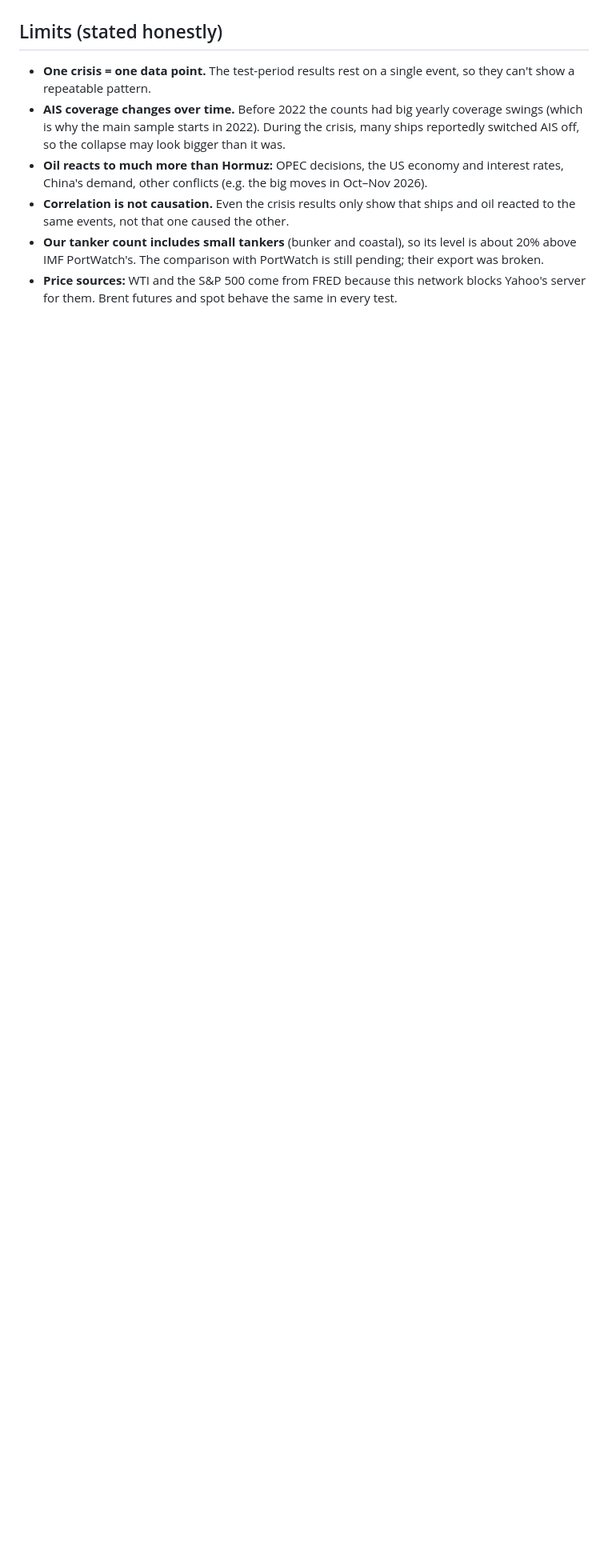
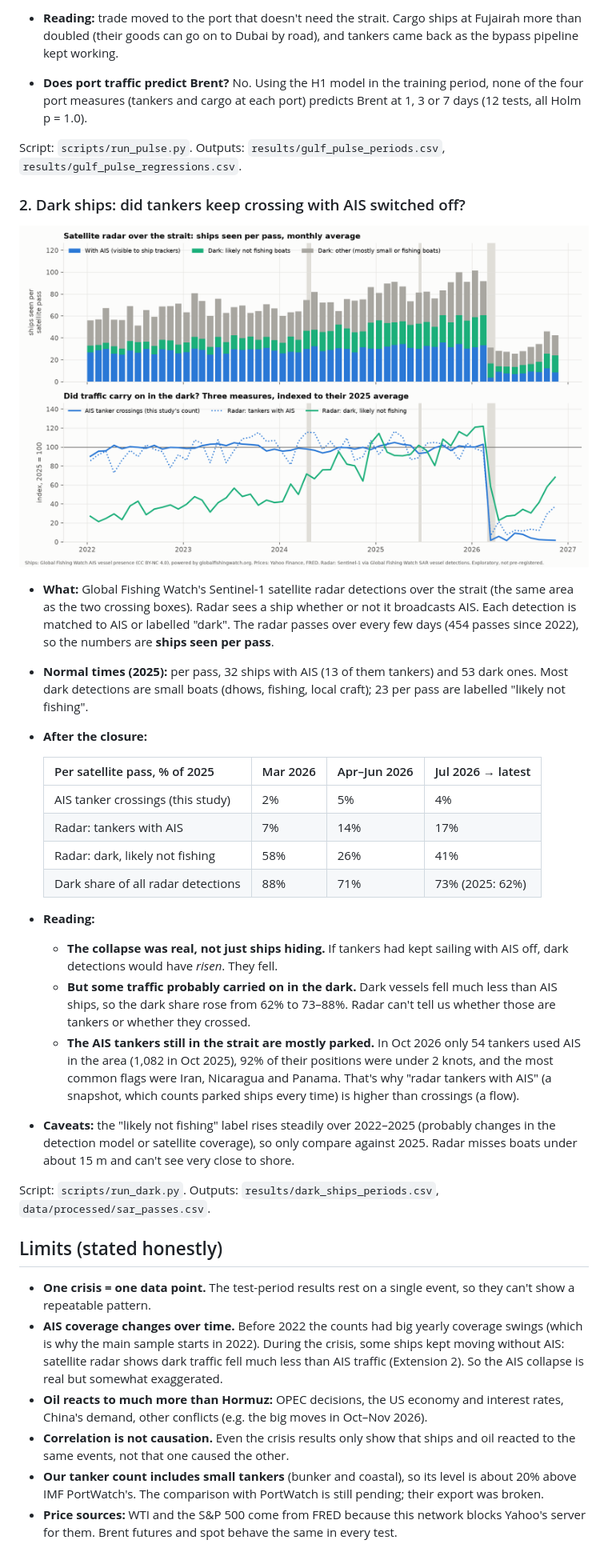
Before and after one commit to Yousuf6273/hormuz-ships-oil, a Markdown page: RESULTS.md, the part around one of its changes. Shown at 80% size. Drawn GitHub-style; pictures changed too: figures/dark_ships.png (added); blank space fills up the shorter version.

```diff
--- a/RESULTS.md
+++ b/RESULTS.md
@@ -77,7 +98,35 @@ The smallest corrected p is 0.16. The 2017-start model also fails the held-out t
+- **Reading:** trade moved to the port that doesn't need the strait. Cargo ships at Fujairah more than doubled (their goods can go on to Dubai by road), and tankers came back as the bypass pipeline kept working.
+- **Does port traffic predict Brent?** No. Using the H1 model in the training period, none of the four port measures (tankers and cargo at each port) predicts Brent at 1, 3 or 7 days (12 tests, all Holm p = 1.0).
+
+Script: `scripts/run_pulse.py`. Outputs: `results/gulf_pulse_periods.csv`, `results/gulf_pulse_regressions.csv`.
+
+### 2. Dark ships: did tankers keep crossing with AIS switched off?
+
+![Dark ships](figures/dark_ships.png)
+
+- **What:** Global Fishing Watch's Sentinel-1 satellite radar detections over the strait (the same area as the two crossing boxes). Radar sees a ship whether or not it broadcasts AIS. Each detection is matched to AIS or labelled "dark". The radar passes over every few days (454 passes since 2022), so the numbers are **ships seen per pass**.
+- **Normal times (2025):** per pass, 32 ships with AIS (13 of them tankers) and 53 dark ones. Most dark detections are small boats (dhows, fishing, local craft); 23 per pass are labelled "likely not fishing".
+- **After the closure:**
+
+  | Per satellite pass, % of 2025 | Mar 2026 | Apr–Jun 2026 | Jul 2026 → latest |
+  |---|---|---|---|
+  | AIS tanker crossings (this study) | 2% | 5% | 4% |
+  | Radar: tankers with AIS | 7% | 14% | 17% |
+  | Radar: dark, likely not fishing | 58% | 26% | 41% |
+  | Dark share of all radar detections | 88% | 71% | 73% (2025: 62%) |
+
+- **Reading:**
+  - **The collapse was real, not just ships hiding.** If tankers had kept sailing with AIS off, dark detections would have *risen*. They fell.
+  - **But some traffic probably carried on in the dark.** Dark vessels fell much less than AIS ships, so the dark share rose from 62% to 73–88%. Radar can't tell us whether those are tankers or whether they crossed.
+  - **The AIS tankers still in the strait are mostly parked.** In Oct 2026 only 54 tankers used AIS in the area (1,082 in Oct 2025), 92% of their positions were under 2 knots, and the most common flags were Iran, Nicaragua and Panama. That's why "radar tankers with AIS" (a snapshot, which counts parked ships every time) is higher than crossings (a flow).
+- **Caveats:** the "likely not fishing" label rises steadily over 2022–2025 (probably changes in the detection model or satellite coverage), so only compare against 2025. Radar misses boats under about 15 m and can't see very close to shore.
+
+Script: `scripts/run_dark.py`. Outputs: `results/dark_ships_periods.csv`, `data/processed/sar_passes.csv`.
+
 ## Limits (stated honestly)
 
 - **One crisis = one data point.** The test-period results rest on a single event, so they can't show a repeatable pattern.
-- **AIS coverage changes over time.** Before 2022 the counts had big yearly coverage swings (which is why the main sample starts in 2022). During the crisis, many ships reportedly switched AIS off, so the collapse may look bigger than it was.
+- **AIS coverage changes over time.** Before 2022 the counts had big yearly coverage swings (which is why the main sample starts in 2022). During the crisis, some ships kept moving without AIS: satellite radar shows dark traffic fell much less than AIS traffic (Extension 2). So the AIS collapse is real but somewhat exaggerated.
 - **Oil reacts to much more than Hormuz:** OPEC decisions, the US economy and interest rates, China's demand, other conflicts (e.g. the big moves in Oct–Nov 2026).
 - **Correlation is not causation.** Even the crisis results only show that ships and oil reacted to the same events, not that one caused the other.
 - **Our tanker count includes small tankers** (bunker and coastal), so its level is about 20% above IMF PortWatch's. The comparison with PortWatch is still pending; their export was broken.
```
Also changed, not shown: other parts of RESULTS.md (+21 -0 lines), figures/gulf_pulse.png (added), 11 other files.
